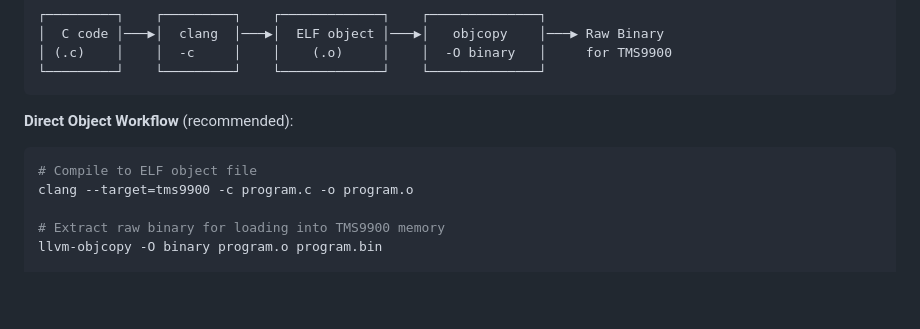
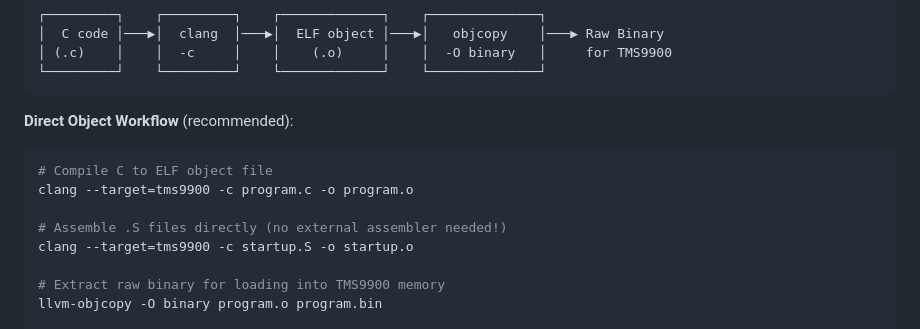
Before and after one commit to apullin/llvm-tms9900, a Markdown page: README.md, the part around one of its changes. GitHub-like rendering; blank space fills up the shorter version.

````diff
--- a/README.md
+++ b/README.md
@@ -93,8 +93,11 @@ The backend supports **direct machine code emission** - no external assembler re
 
 **Direct Object Workflow** (recommended):
 ```bash
-# Compile to ELF object file
+# Compile C to ELF object file
 clang --target=tms9900 -c program.c -o program.o
+
+# Assemble .S files directly (no external assembler needed!)
+clang --target=tms9900 -c startup.S -o startup.o
 
 # Extract raw binary for loading into TMS9900 memory
 llvm-objcopy -O binary program.o program.bin
````
Also changed, not shown: other parts of README.md (+55 -1 lines), PROJECT_JOURNAL.md (+65 -0 lines), startup/README.md (+21 -4 lines).
